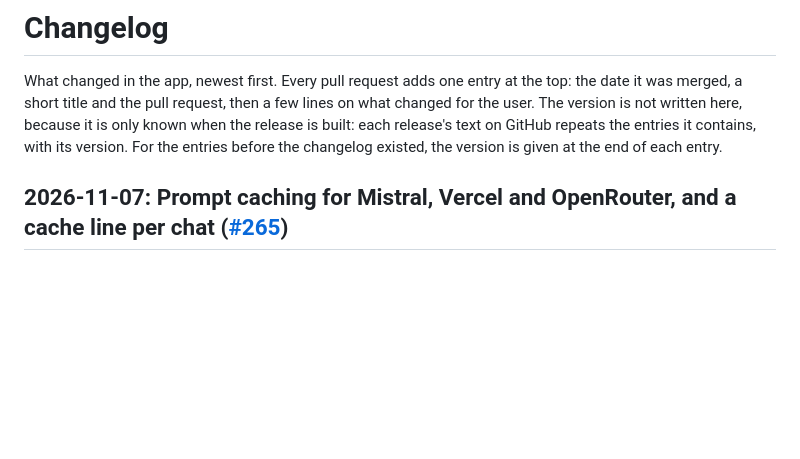
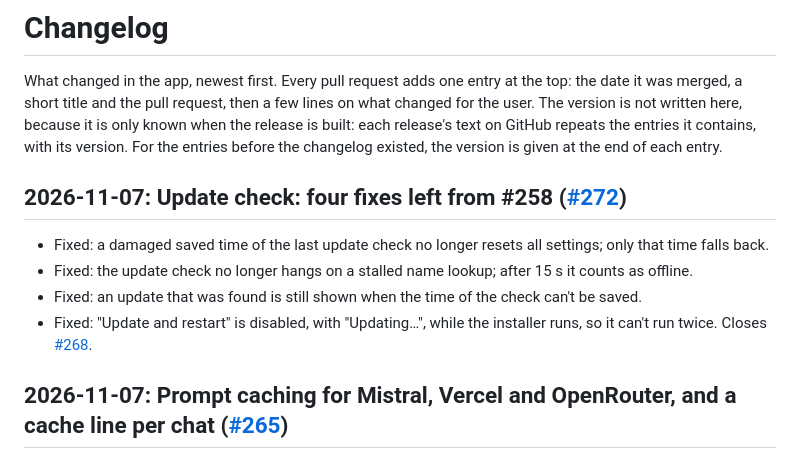
Before and after one commit to ChristianGeng/roam-graph-mobile, a Markdown page: CHANGELOG.md, the part around the change. GitHub-like rendering; blank space fills up the shorter version.

Commit message:
CHANGELOG: #272
Co-Authored-By: Claude Opus 5.5 <noreply@anthropic.com>

```diff
--- a/CHANGELOG.md
+++ b/CHANGELOG.md
@@ -7,6 +7,17 @@ here, because it is only known when the release is built: each release's
 text on GitHub repeats the entries it contains, with its version. For the
 entries before the changelog existed, the version is given at the end of
 each entry.
+
+## 2026-11-07: Update check: four fixes left from #258 ([#272](https://github.com/ChristianGeng/roam-graph-mobile/pull/272))
+
+- Fixed: a damaged saved time of the last update check no longer resets
+  all settings; only that time falls back.
+- Fixed: the update check no longer hangs on a stalled name lookup; after
+  15 s it counts as offline.
+- Fixed: an update that was found is still shown when the time of the
+  check can't be saved.
+- Fixed: "Update and restart" is disabled, with "Updating…", while the
+  installer runs, so it can't run twice. Closes [#268](https://github.com/ChristianGeng/roam-graph-mobile/issues/268).
 
 ## 2026-11-07: Prompt caching for Mistral, Vercel and OpenRouter, and a cache line per chat ([#265](https://github.com/ChristianGeng/roam-graph-mobile/pull/265))
 
```
